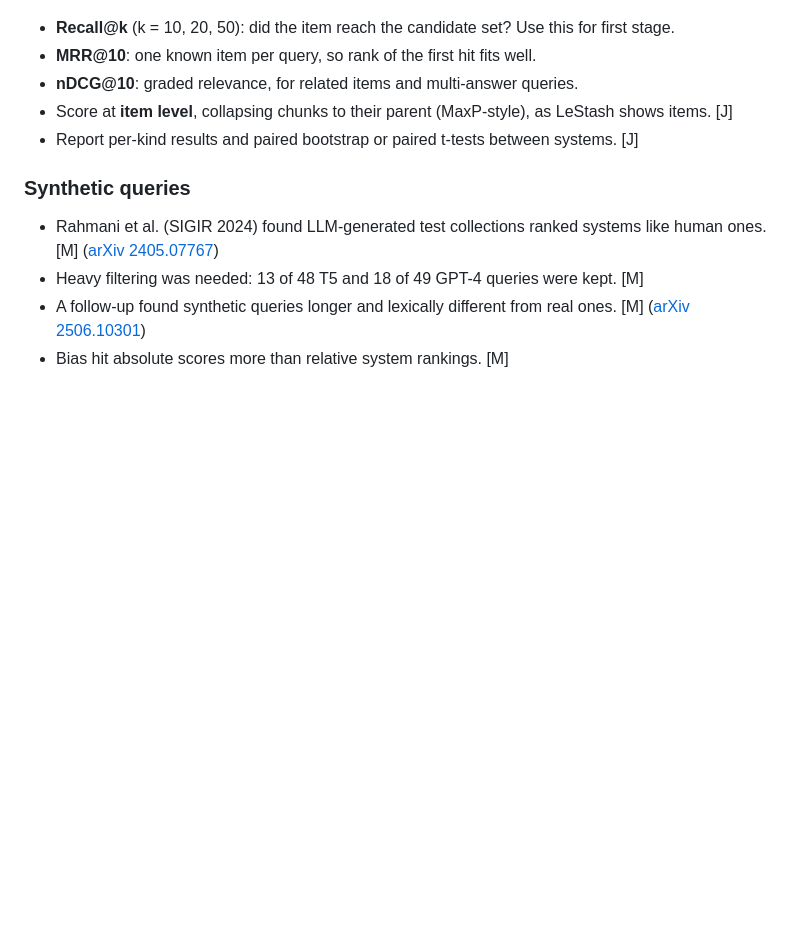
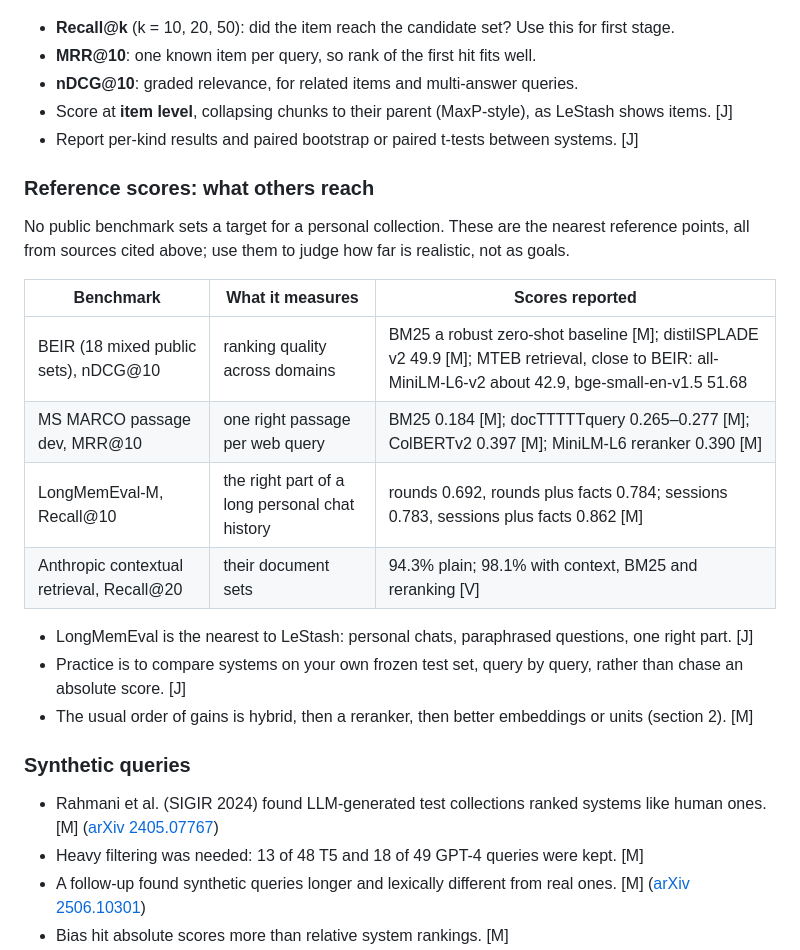
Before and after one commit to thompsonson/lestash, a Markdown page: docs/embedding-research.md, the part around the change. Drawn GitHub-style; blank space fills up the shorter version.

```diff
--- a/docs/embedding-research.md
+++ b/docs/embedding-research.md
@@ -241,6 +241,21 @@ Notes:
 - Score at **item level**, collapsing chunks to their parent (MaxP-style), as LeStash shows items. [J]
 - Report per-kind results and paired bootstrap or paired t-tests between systems. [J]
 
+### Reference scores: what others reach
+
+No public benchmark sets a target for a personal collection. These are the nearest reference points, all from sources cited above; use them to judge how far is realistic, not as goals.
+
+| Benchmark | What it measures | Scores reported |
+|---|---|---|
+| BEIR (18 mixed public sets), nDCG@10 | ranking quality across domains | BM25 a robust zero-shot baseline [M]; distilSPLADE v2 49.9 [M]; MTEB retrieval, close to BEIR: all-MiniLM-L6-v2 about 42.9, bge-small-en-v1.5 51.68 |
+| MS MARCO passage dev, MRR@10 | one right passage per web query | BM25 0.184 [M]; docTTTTTquery 0.265–0.277 [M]; ColBERTv2 0.397 [M]; MiniLM-L6 reranker 0.390 [M] |
+| LongMemEval-M, Recall@10 | the right part of a long personal chat history | rounds 0.692, rounds plus facts 0.784; sessions 0.783, sessions plus facts 0.862 [M] |
+| Anthropic contextual retrieval, Recall@20 | their document sets | 94.3% plain; 98.1% with context, BM25 and reranking [V] |
+
+- LongMemEval is the nearest to LeStash: personal chats, paraphrased questions, one right part. [J]
+- Practice is to compare systems on your own frozen test set, query by query, rather than chase an absolute score. [J]
+- The usual order of gains is hybrid, then a reranker, then better embeddings or units (section 2). [M]
+
 ### Synthetic queries
 
 - Rahmani et al. (SIGIR 2024) found LLM-generated test collections ranked systems like human ones. [M] ([arXiv 2405.07767](https://arxiv.org/abs/2405.07767))
```
Also changed, not shown: docs/embeddings-design.md (+34 -0 lines).
